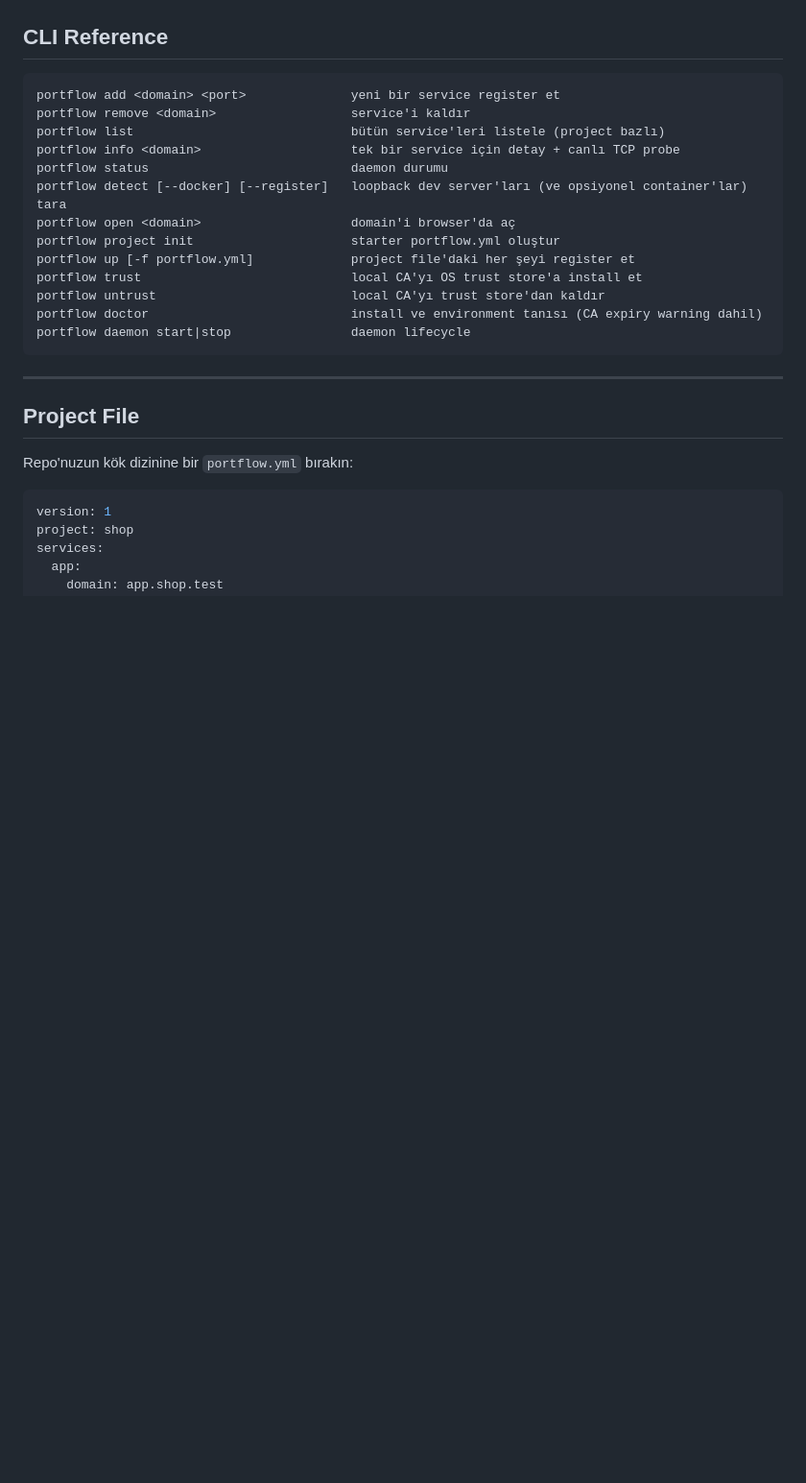
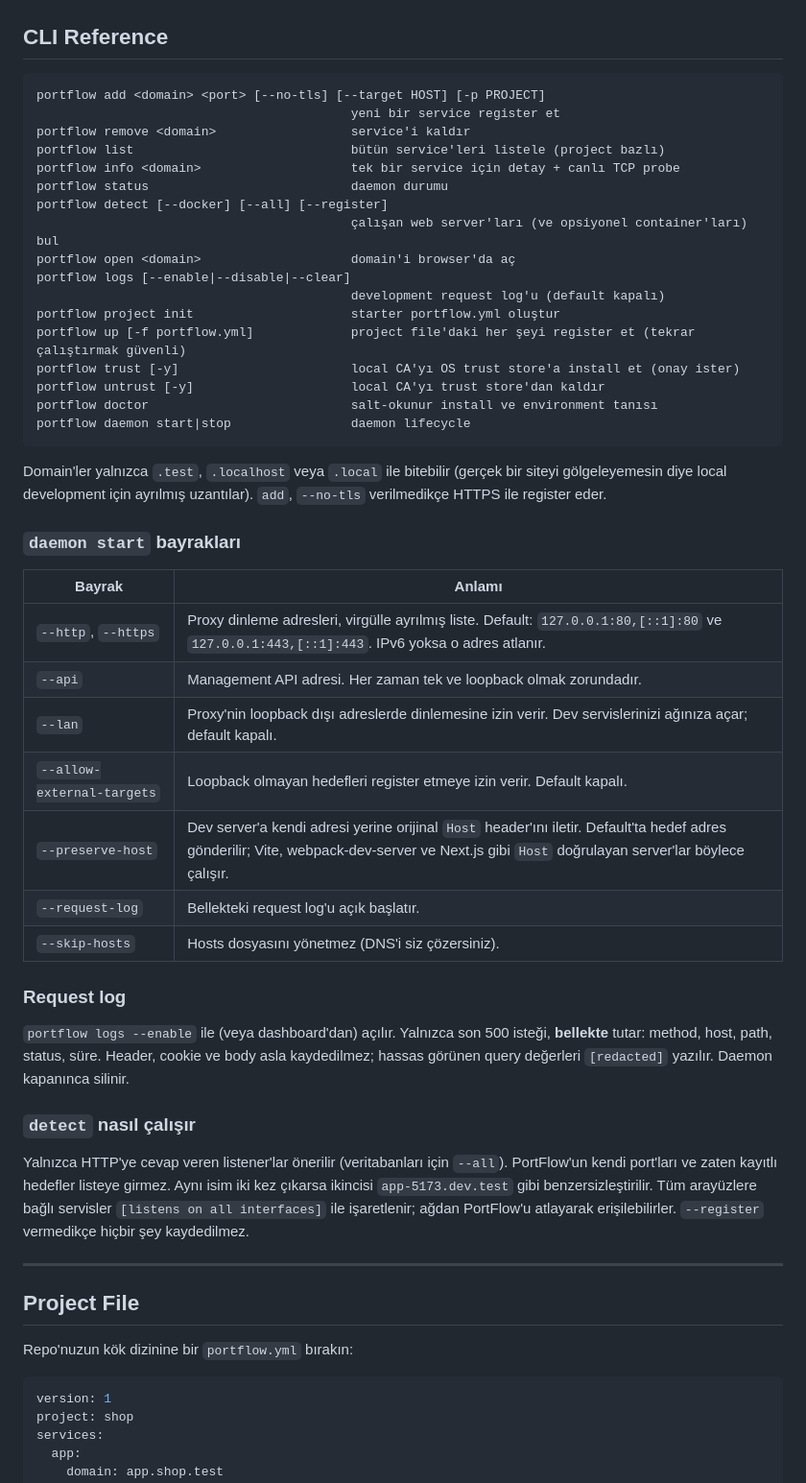
Before and after one commit to Mhuseyin7/PortFlow, a Markdown page: README.md, the part around one of its changes. Shown at 96% size. Rendered like a GitHub page; blank space fills up the shorter version.

Commit message:
docs(readme): CLI reference, daemon flags, request log, detect and security model

````diff
--- a/README.md
+++ b/README.md
@@ -103,20 +103,56 @@ artık **trusted**.
 ## CLI Reference
 
 ```
-portflow add <domain> <port>              yeni bir service register et
+portflow add <domain> <port> [--no-tls] [--target HOST] [-p PROJECT]
+                                          yeni bir service register et
 portflow remove <domain>                  service'i kaldır
 portflow list                             bütün service'leri listele (project bazlı)
 portflow info <domain>                    tek bir service için detay + canlı TCP probe
 portflow status                           daemon durumu
-portflow detect [--docker] [--register]   loopback dev server'ları (ve opsiyonel container'lar) tara
+portflow detect [--docker] [--all] [--register]
+                                          çalışan web server'ları (ve opsiyonel container'ları) bul
 portflow open <domain>                    domain'i browser'da aç
+portflow logs [--enable|--disable|--clear]
+                                          development request log'u (default kapalı)
 portflow project init                     starter portflow.yml oluştur
-portflow up [-f portflow.yml]             project file'daki her şeyi register et
-portflow trust                            local CA'yı OS trust store'a install et
-portflow untrust                          local CA'yı trust store'dan kaldır
-portflow doctor                           install ve environment tanısı (CA expiry warning dahil)
+portflow up [-f portflow.yml]             project file'daki her şeyi register et (tekrar çalıştırmak güvenli)
+portflow trust [-y]                       local CA'yı OS trust store'a install et (onay ister)
+portflow untrust [-y]                     local CA'yı trust store'dan kaldır
+portflow doctor                           salt-okunur install ve environment tanısı
 portflow daemon start|stop                daemon lifecycle
 ```
+
+Domain'ler yalnızca `.test`, `.localhost` veya `.local` ile bitebilir
+(gerçek bir siteyi gölgeleyemesin diye local development için ayrılmış
+uzantılar). `add`, `--no-tls` verilmedikçe HTTPS ile register eder.
+
+### `daemon start` bayrakları
+
+| Bayrak | Anlamı |
+| --- | --- |
+| `--http`, `--https` | Proxy dinleme adresleri, virgülle ayrılmış liste. Default: `127.0.0.1:80,[::1]:80` ve `127.0.0.1:443,[::1]:443`. IPv6 yoksa o adres atlanır. |
+| `--api` | Management API adresi. Her zaman tek ve loopback olmak zorundadır. |
+| `--lan` | Proxy'nin loopback dışı adreslerde dinlemesine izin verir. Dev servislerinizi ağınıza açar; default kapalı. |
+| `--allow-external-targets` | Loopback olmayan hedefleri register etmeye izin verir. Default kapalı. |
+| `--preserve-host` | Dev server'a kendi adresi yerine orijinal `Host` header'ını iletir. Default'ta hedef adres gönderilir; Vite, webpack-dev-server ve Next.js gibi `Host` doğrulayan server'lar böylece çalışır. |
+| `--request-log` | Bellekteki request log'u açık başlatır. |
+| `--skip-hosts` | Hosts dosyasını yönetmez (DNS'i siz çözersiniz). |
+
+### Request log
+
+`portflow logs --enable` ile (veya dashboard'dan) açılır. Yalnızca
+son 500 isteği, **bellekte** tutar: method, host, path, status, süre.
+Header, cookie ve body asla kaydedilmez; hassas görünen query değerleri
+`[redacted]` yazılır. Daemon kapanınca silinir.
+
+### `detect` nasıl çalışır
+
+Yalnızca HTTP'ye cevap veren listener'lar önerilir (veritabanları için
+`--all`). PortFlow'un kendi port'ları ve zaten kayıtlı hedefler listeye
+girmez. Aynı isim iki kez çıkarsa ikincisi `app-5173.dev.test` gibi
+benzersizleştirilir. Tüm arayüzlere bağlı servisler
+`[listens on all interfaces]` ile işaretlenir; ağdan PortFlow'u atlayarak
+erişilebilirler. `--register` vermedikçe hiçbir şey kaydedilmez.
 
 ---
 
````
Also changed, not shown: other parts of README.md (+22 -6 lines).
